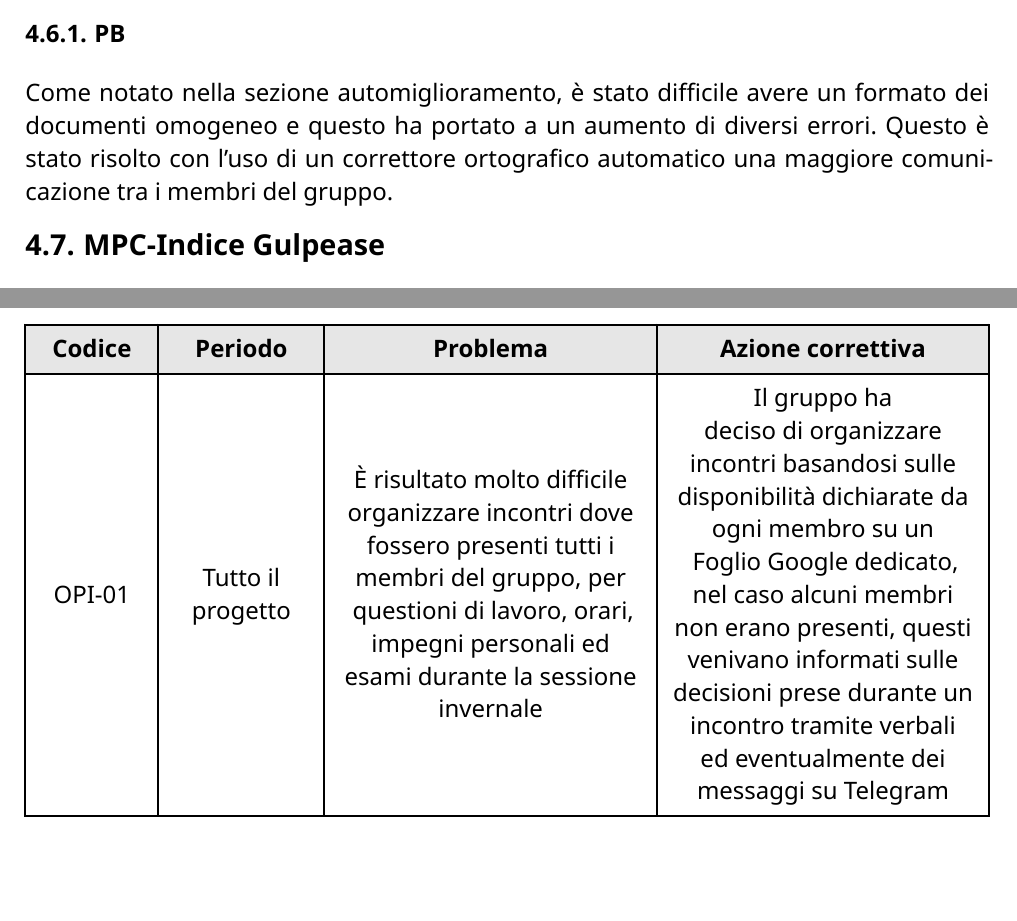
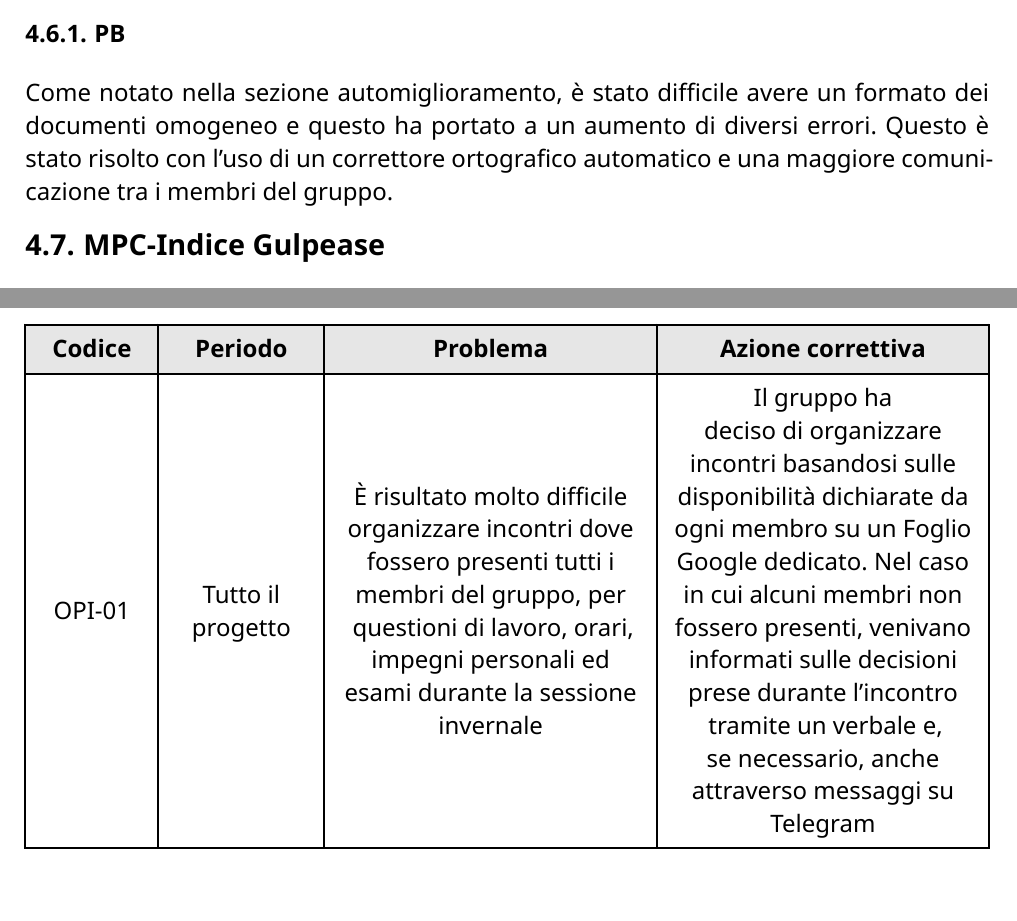
Before and after one commit to CodeHex16/documentazione, a Typst document (3 - PB/source/Piano-di-Qualifica.typ): two parts of pages 30 and 34 of 38, joined at a grey line, cut so that both start at the same text. Compiled offline with Typst 0.15.

Commit message:
fix: sistemati errori ortografici

```diff
--- a/3 - PB/source/Piano-di-Qualifica.typ
+++ b/3 - PB/source/Piano-di-Qualifica.typ
@@ -838,7 +838,7 @@ errori presenti erano 0, in particolare si è raggiunto un ottimo risultato negl
 
 === PB
 Come notato nella sezione automiglioramento, è stato difficile avere un formato dei documenti omogeneo e questo ha
-portato a un aumento di diversi errori. Questo è stato risolto con l'uso di un correttore ortografico automatico una
+portato a un aumento di diversi errori. Questo è stato risolto con l'uso di un correttore ortografico automatico e una
 maggiore comunicazione tra i membri del gruppo.
 
 == MPC-Indice Gulpease
@@ -904,7 +904,7 @@ dove "TIPO" sarà:
     "OPI-01",
     "Tutto il progetto",
     "È risultato molto difficile organizzare incontri dove fossero presenti tutti i membri del gruppo, per questioni di lavoro, orari, impegni personali ed esami durante la sessione invernale",
-    "Il gruppo ha deciso di organizzare incontri basandosi sulle disponibilità dichiarate da ogni membro su un Foglio Google dedicato, nel caso alcuni membri non erano presenti, questi venivano informati sulle decisioni prese durante un incontro tramite verbali ed eventualmente dei messaggi su Telegram",
+    "Il gruppo ha deciso di organizzare incontri basandosi sulle disponibilità dichiarate da ogni membro su un Foglio Google dedicato. Nel caso in cui alcuni membri non fossero presenti, venivano informati sulle decisioni prese durante l’incontro tramite un verbale e, se necessario, anche attraverso messaggi su Telegram",
     "OPI-02",
     "Tutto il progetto",
     "È risultato difficile cercare di rimanere entro i limiti di tempo e budget assegnati ad ogni ruolo",
```
Also changed, not shown: 3 - PB/source/Piano-di-Qualifica.typ (4 more changed lines).
